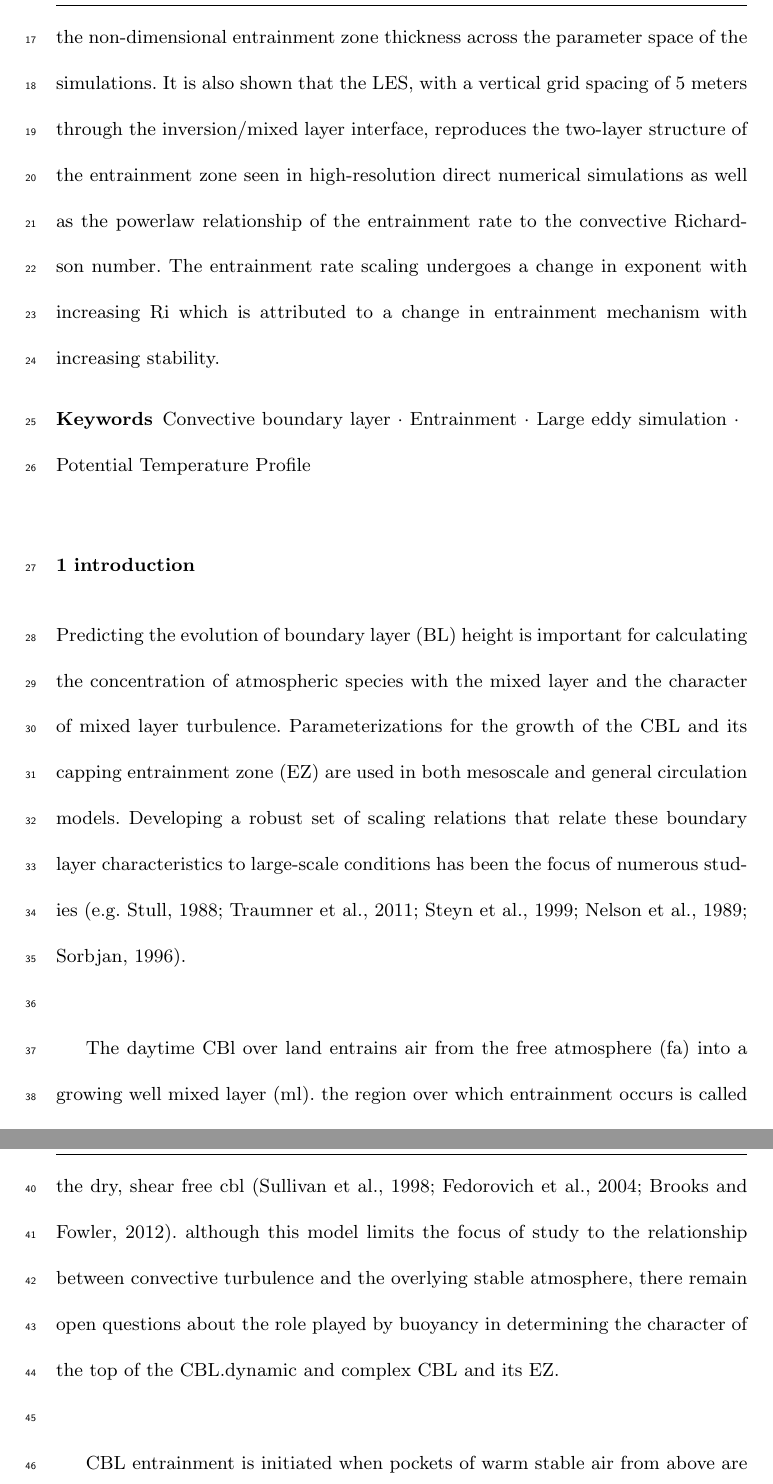
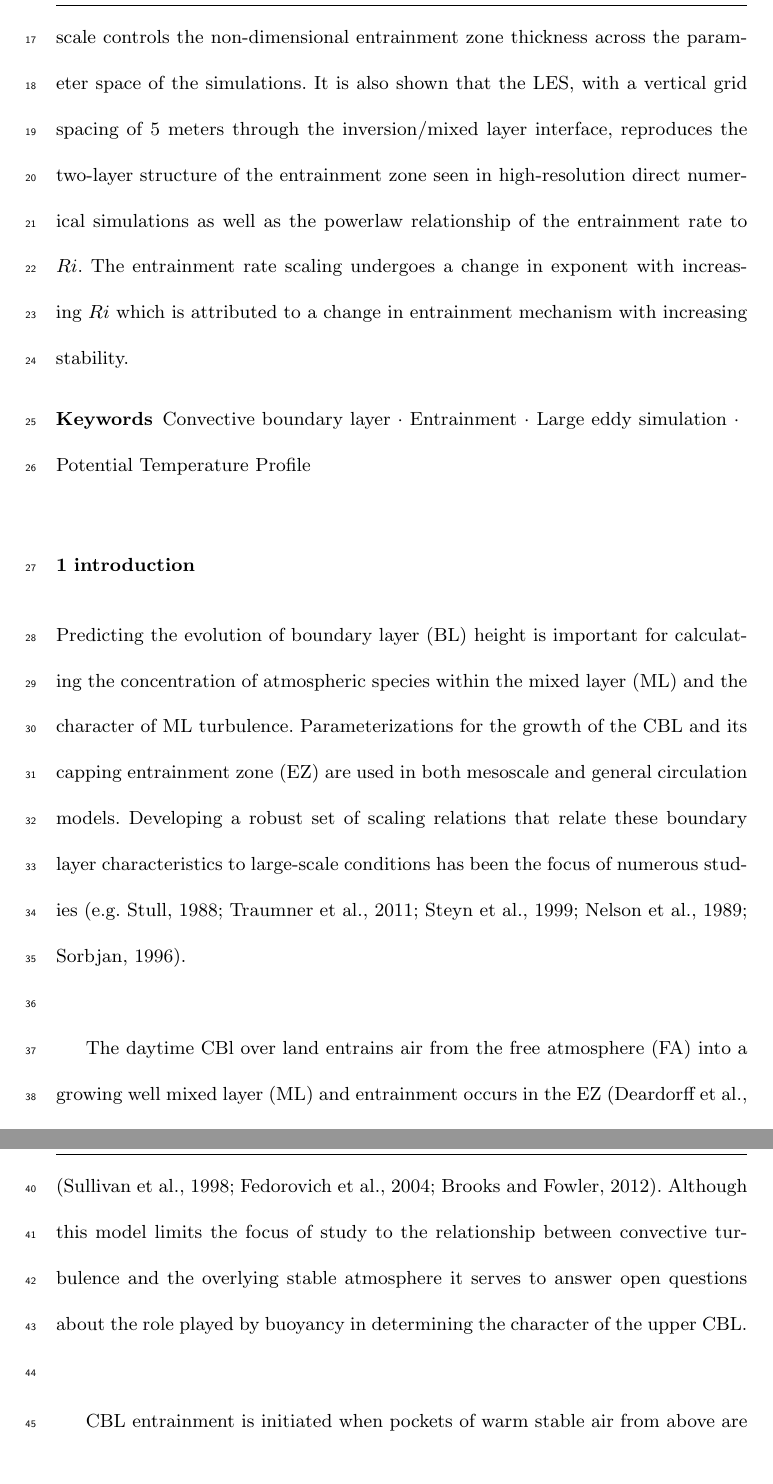
Before and after one commit to nchaparr/BLM_Template, a LaTeX paper (nchap_sub.tex): two parts of pages 2 and 3 of 28, joined at a grey line, cut so that both start at the same text. Compiled offline with pdfLaTeX.

Commit message:
corrected some small stuff

```diff
--- a/nchap_sub.tex
+++ b/nchap_sub.tex
@@ -111,5 +111,5 @@ Large eddy simulations (LES) are used to  model a dry, shear-free, idealized con
 
-A new length scale is introduced to measure the thickness of the entrainment zone.  This length scale, based on the gradient in the mean potential temperature profile, captures the time-integrated influence of the vertical buoyancy flux divergence in the boundary layer.  A Richardson number based on this scale controls the non-dimensional entrainment zone thickness across the parameter space of the simulations.   It is also shown that the LES, with a vertical grid spacing of 5 meters through the inversion/mixed layer interface, reproduces the two-layer structure of the entrainment zone seen in high-resolution direct numerical simulations as well as the powerlaw relationship of the entrainment rate to the convective Richardson number.  The entrainment rate scaling undergoes a change in exponent with increasing Ri which is attributed to a change in entrainment mechanism with increasing stability.
+A new length scale is introduced to measure the thickness of the entrainment zone.  This length scale, based on the gradient in the mean potential temperature profile, captures the time-integrated influence of the vertical buoyancy flux divergence in the boundary layer.  A convective Richardson number ($Ri$) based on this scale controls the non-dimensional entrainment zone thickness across the parameter space of the simulations.   It is also shown that the LES, with a vertical grid spacing of 5 meters through the inversion/mixed layer interface, reproduces the two-layer structure of the entrainment zone seen in high-resolution direct numerical simulations as well as the powerlaw relationship of the entrainment rate to $Ri$.  The entrainment rate scaling undergoes a change in exponent with increasing $Ri$ which is attributed to a change in entrainment mechanism with increasing stability.
 
 \end{abstract}
 \keywords{Convective boundary layer \and Entrainment \and Large eddy simulation \and Potential Temperature Profile}
@@ -117,10 +117,10 @@ A new length scale is introduced to measure the thickness of the entrainment zon
 \section{introduction}
 \label{intro}
 
-Predicting the evolution of boundary layer (BL) height is important for calculating the concentration of atmospheric species with the mixed layer and the character of mixed layer turbulence.  Parameterizations for the growth of the  CBL and its capping entrainment zone (EZ) are used in both mesoscale and general circulation models.  Developing a robust set of scaling relations that relate these boundary layer characteristics to large-scale conditions has been the focus of numerous studies
+Predicting the evolution of boundary layer (BL) height is important for calculating the concentration of atmospheric species within the mixed layer (ML) and the character of ML turbulence.  Parameterizations for the growth of the  CBL and its capping entrainment zone (EZ) are used in both mesoscale and general circulation models.  Developing a robust set of scaling relations that relate these boundary layer characteristics to large-scale conditions has been the focus of numerous studies
  \citep[e.g.][]{Stull-BLMetIntro, Traum11, SteynBaldHoff, StullNelEl, Sorbjan1}.\\
 
-The daytime CBl over land entrains air from the free atmosphere (fa) into a growing well mixed layer (ml).  the region over which entrainment occurs is called the ez \citep{DearWill80}. a useful simplified conceptual model of this case is the dry, shear free cbl \citep{Sullivan98, Fedorovich04, Brooks12}. although this model limits the focus of study to the relationship between convective turbulence and the overlying stable atmosphere, there remain open questions about the role played by buoyancy in determining the character of the top of the CBL.dynamic and complex CBL and its EZ.\\
+The daytime CBl over land entrains air from the free atmosphere (FA) into a growing well mixed layer (ML) and entrainment occurs in the EZ \citep{DearWill80}. A useful, simplified conceptual model of this case is the dry, shear free CBL \citep{Sullivan98, Fedorovich04, Brooks12}. Although this model limits the focus of study to the relationship between convective turbulence and the overlying stable atmosphere it serves to answer open questions about the role played by buoyancy in determining the character of the upper CBL.\\
 
 CBL entrainment is initiated when pockets of warm stable air from above are trapped between or adjacent to impinging thermal plumes.  \citep{Traum11} summarize two categories of CBL entrainment:\\
 
```
Also changed, not shown: nchap_sub.tex (2 more changed lines).
